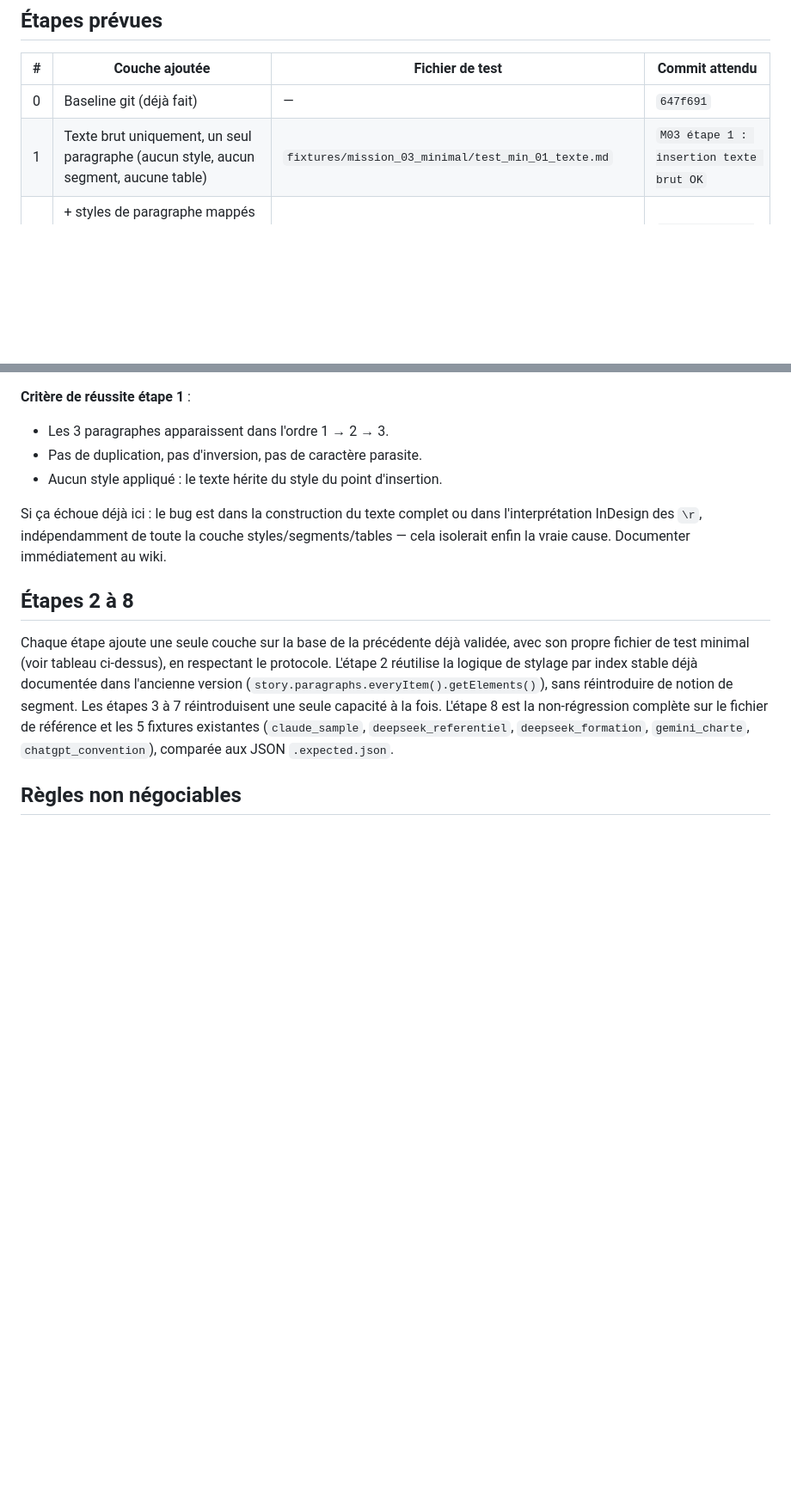
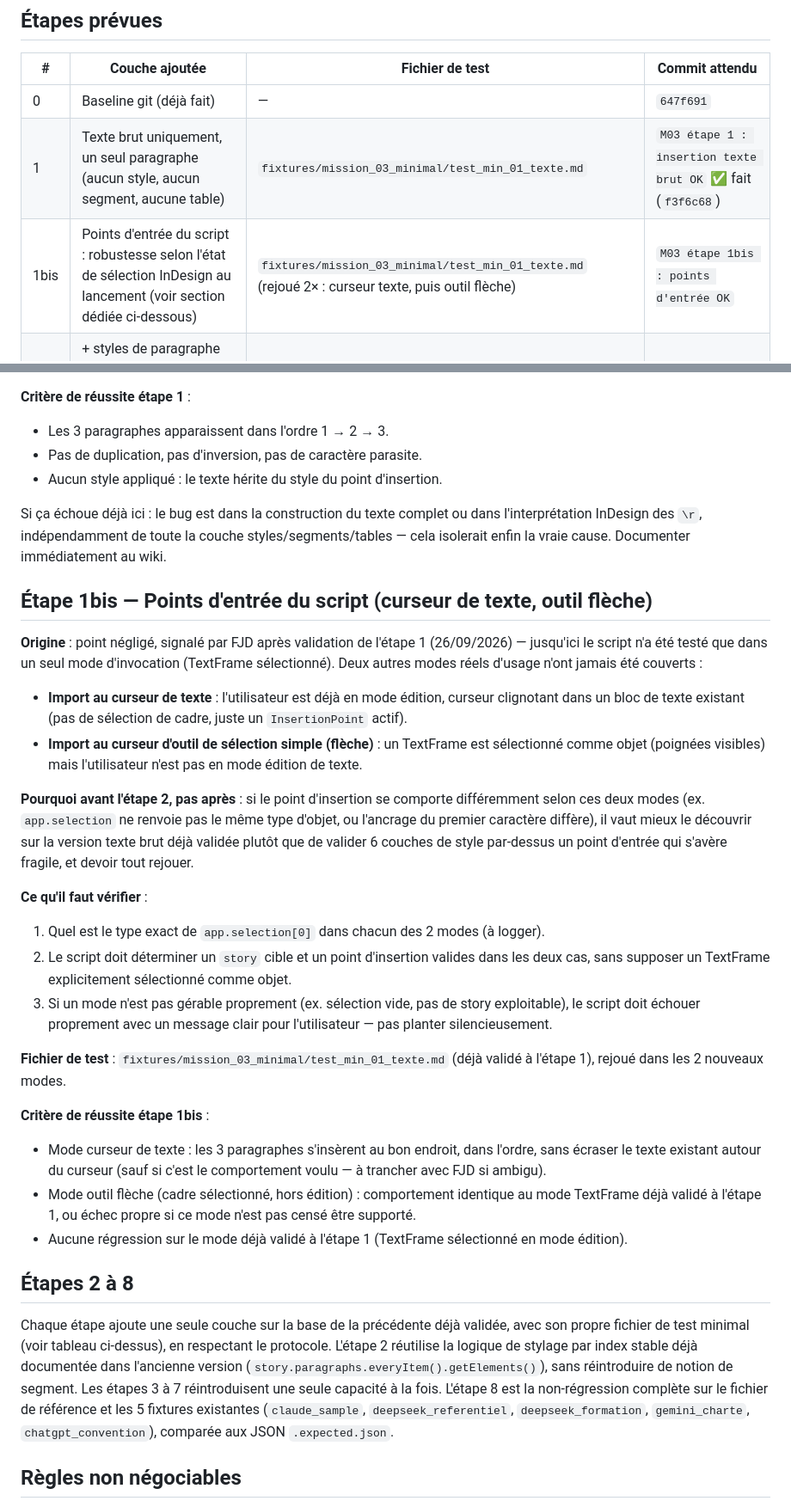
Before and after one commit to FJDaz/IA-INDD, a Markdown page: COMMUNICATION/mission_03_reconstruction_minimale.md, 2 parts joined by grey strips. Shown at 86% size. GitHub-like rendering; blank space fills up the shorter version.

```diff
--- a/COMMUNICATION/mission_03_reconstruction_minimale.md
+++ b/COMMUNICATION/mission_03_reconstruction_minimale.md
@@ -37,7 +37,8 @@ Interdits pendant la mission :
 | # | Couche ajoutée | Fichier de test | Commit attendu |
 |---|---|---|---|
 | 0 | Baseline git (déjà fait) | — | `647f691` |
-| 1 | Texte brut uniquement, un seul paragraphe (aucun style, aucun segment, aucune table) | `fixtures/mission_03_minimal/test_min_01_texte.md` | `M03 étape 1 : insertion texte brut OK` |
+| 1 | Texte brut uniquement, un seul paragraphe (aucun style, aucun segment, aucune table) | `fixtures/mission_03_minimal/test_min_01_texte.md` | `M03 étape 1 : insertion texte brut OK` ✅ fait (`f3f6c68`) |
+| 1bis | Points d'entrée du script : robustesse selon l'état de sélection InDesign au lancement (voir section dédiée ci-dessous) | `fixtures/mission_03_minimal/test_min_01_texte.md` (rejoué 2× : curseur texte, puis outil flèche) | `M03 étape 1bis : points d'entrée OK` |
 | 2 | + styles de paragraphe mappés sur les styles réels du document (une seule passe par index stable, toujours sans segments) | `fixtures/mission_03_minimal/test_min_02_styles.md` | `M03 étape 2 : mapping styles OK` |
 | 3 | + titres (hiérarchie h1-h5) | `fixtures/mission_03_minimal/test_min_03_titres.md` | `M03 étape 3 : titres OK` |
 | 4 | + gras/italique (segments inline) | `fixtures/mission_03_minimal/test_min_04_segments.md` | `M03 étape 4 : segments OK` |
@@ -61,6 +62,26 @@ Fichier de test : `fixtures/mission_03_minimal/test_min_01_texte.md` — 3 parag
 
 Si ça échoue déjà ici : le bug est dans la construction du texte complet ou dans l'interprétation InDesign des `\r`, indépendamment de toute la couche styles/segments/tables — cela isolerait enfin la vraie cause. Documenter immédiatement au wiki.
 
+## Étape 1bis — Points d'entrée du script (curseur de texte, outil flèche)
+
+**Origine** : point négligé, signalé par FJD après validation de l'étape 1 (26/09/2026) — jusqu'ici le script n'a été testé que dans un seul mode d'invocation (TextFrame sélectionné). Deux autres modes réels d'usage n'ont jamais été couverts :
+- **Import au curseur de texte** : l'utilisateur est déjà en mode édition, curseur clignotant dans un bloc de texte existant (pas de sélection de cadre, juste un `InsertionPoint` actif).
+- **Import au curseur d'outil de sélection simple (flèche)** : un TextFrame est sélectionné comme objet (poignées visibles) mais l'utilisateur n'est pas en mode édition de texte.
+
+**Pourquoi avant l'étape 2, pas après** : si le point d'insertion se comporte différemment selon ces deux modes (ex. `app.selection` ne renvoie pas le même type d'objet, ou l'ancrage du premier caractère diffère), il vaut mieux le découvrir sur la version texte brut déjà validée plutôt que de valider 6 couches de style par-dessus un point d'entrée qui s'avère fragile, et devoir tout rejouer.
+
+**Ce qu'il faut vérifier** :
+1. Quel est le type exact de `app.selection[0]` dans chacun des 2 modes (à logger).
+2. Le script doit déterminer un `story` cible et un point d'insertion valides dans les deux cas, sans supposer un TextFrame explicitement sélectionné comme objet.
+3. Si un mode n'est pas gérable proprement (ex. sélection vide, pas de story exploitable), le script doit échouer proprement avec un message clair pour l'utilisateur — pas planter silencieusement.
+
+**Fichier de test** : `fixtures/mission_03_minimal/test_min_01_texte.md` (déjà validé à l'étape 1), rejoué dans les 2 nouveaux modes.
+
+**Critère de réussite étape 1bis** :
+- Mode curseur de texte : les 3 paragraphes s'insèrent au bon endroit, dans l'ordre, sans écraser le texte existant autour du curseur (sauf si c'est le comportement voulu — à trancher avec FJD si ambigu).
+- Mode outil flèche (cadre sélectionné, hors édition) : comportement identique au mode TextFrame déjà validé à l'étape 1, ou échec propre si ce mode n'est pas censé être supporté.
+- Aucune régression sur le mode déjà validé à l'étape 1 (TextFrame sélectionné en mode édition).
+
 ## Étapes 2 à 8
 
 Chaque étape ajoute une seule couche sur la base de la précédente déjà validée, avec son propre fichier de test minimal (voir tableau ci-dessus), en respectant le protocole. L'étape 2 réutilise la logique de stylage par index stable déjà documentée dans l'ancienne version (`story.paragraphs.everyItem().getElements()`), sans réintroduire de notion de segment. Les étapes 3 à 7 réintroduisent une seule capacité à la fois. L'étape 8 est la non-régression complète sur le fichier de référence et les 5 fixtures existantes (`claude_sample`, `deepseek_referentiel`, `deepseek_formation`, `gemini_charte`, `chatgpt_convention`), comparée aux JSON `.expected.json`.
```
Also changed, not shown: other parts of COMMUNICATION/mission_03_reconstruction_minimale.md (+6 -12 lines), COMMUNICATION/ROADMAP.md (+2 -2 lines).
